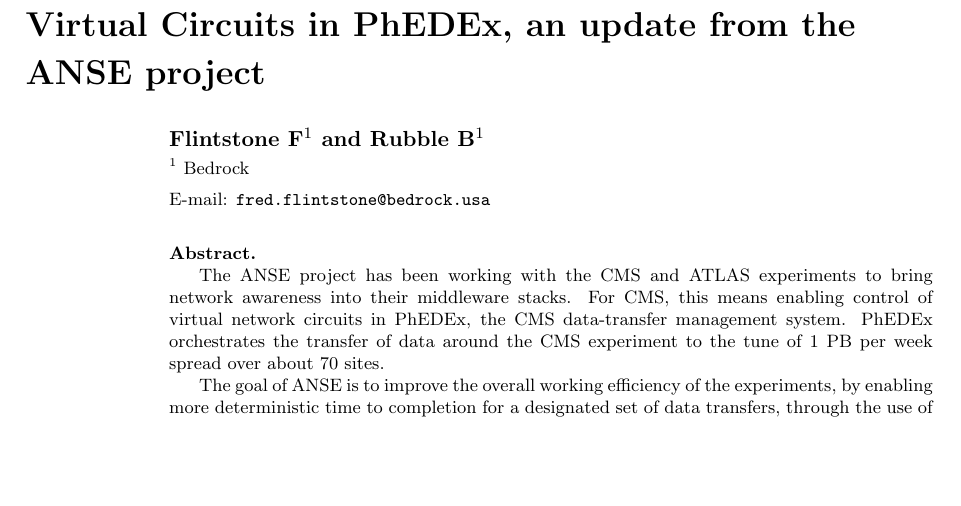
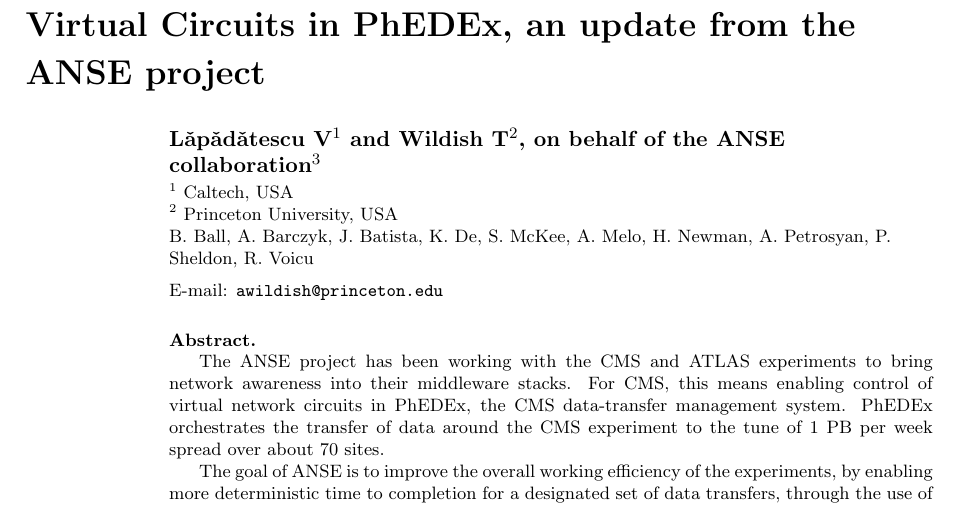
Before and after one commit to TonyWildish/CHEP15-ANSE, a LaTeX document (Paper/Virtual Circuits in PhEDEx, an update from the ANSE project.tex): part of the page, cut so that both start at the same text, the shorter picture padded with empty space. Compiled offline with pdfLaTeX.

Commit message:
start assembling the paper

```diff
--- a/Paper/Virtual Circuits in PhEDEx, an update from the ANSE project.tex
+++ b/Paper/Virtual Circuits in PhEDEx, an update from the ANSE project.tex
@@ -19,17 +19,19 @@
 \begin{document}
 \title{Virtual Circuits in PhEDEx, an update from the ANSE project}
 
-\author{Flintstone F$^1$ and Rubble B$^1$}
+\author{L\v{a}p\v{a}d\v{a}tescu V$^1$ and Wildish T$^2$, on behalf of the ANSE collaboration$^3$}
 
-\address{$^1$ Bedrock}
+\address{$^1$ Caltech, USA}
+\address{$^2$ Princeton University, USA}
+\address{B. Ball, A. Barczyk, J. Batista, K. De, S. McKee, A. Melo, H. Newman, A. Petrosyan, P. Sheldon, R. Voicu}
 
-\ead{fred.flintstone@bedrock.usa}
+\ead{awildish@princeton.edu}
 
 \input{section-0-abstract.tex}
 \input{section-1-introduction.tex}
-% \input{section-2-....tex}
-% \input{section-3-....tex}
-% \input{section-4-....tex}
+% \input{section-2-.tex}
+% \input{section-3-.tex}
+% \input{section-4-.tex}
 
 \par
 \input{bibliography}
```
Also changed, not shown: Paper/section-2.tex (added, +4 -0 lines), Slides/notes.txt (added, +2 -0 lines), Slides/ANSE-CHEP.pdf (added), Slides/All-PhEDEx-transfers.pdf (added), 3 other files.
